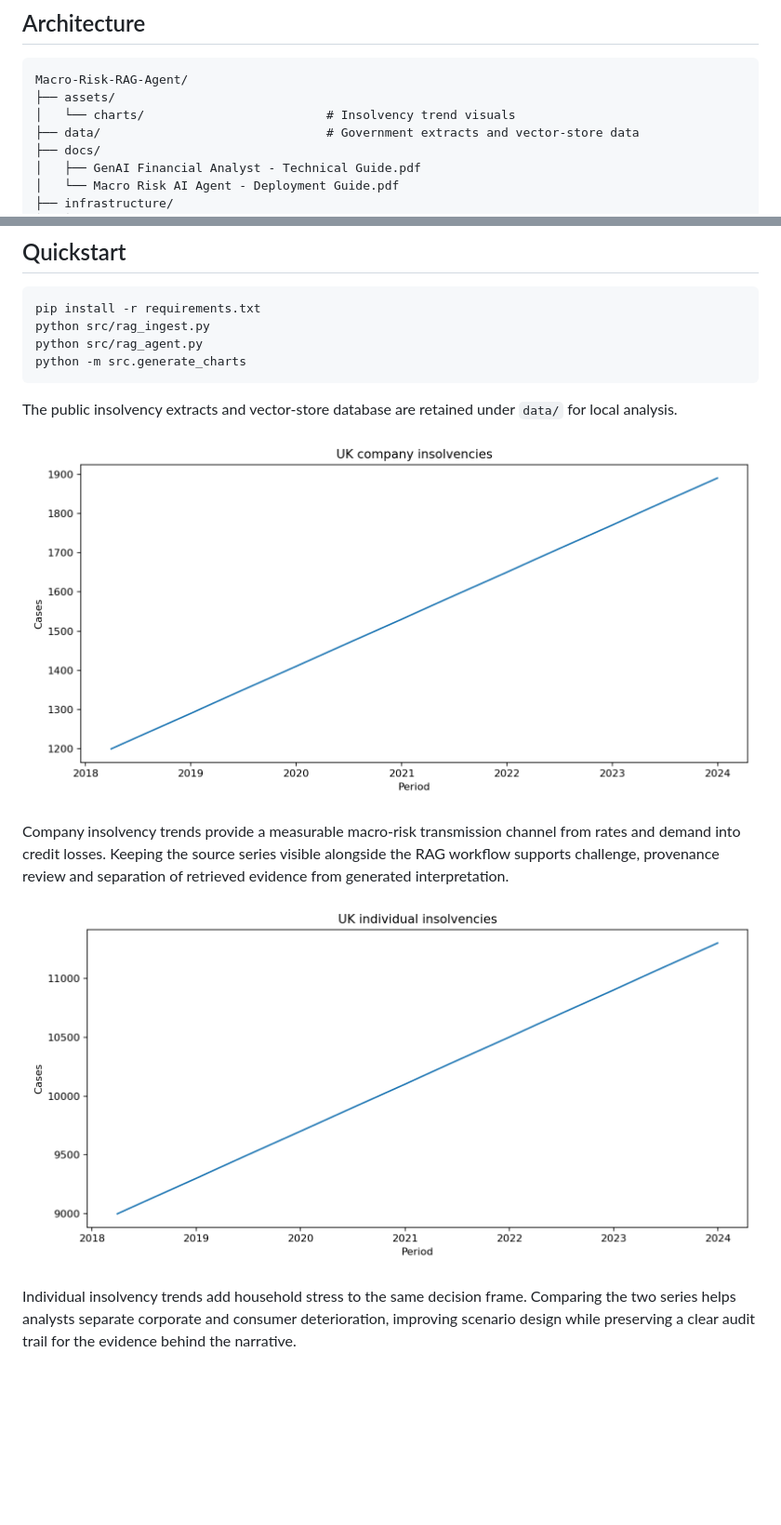
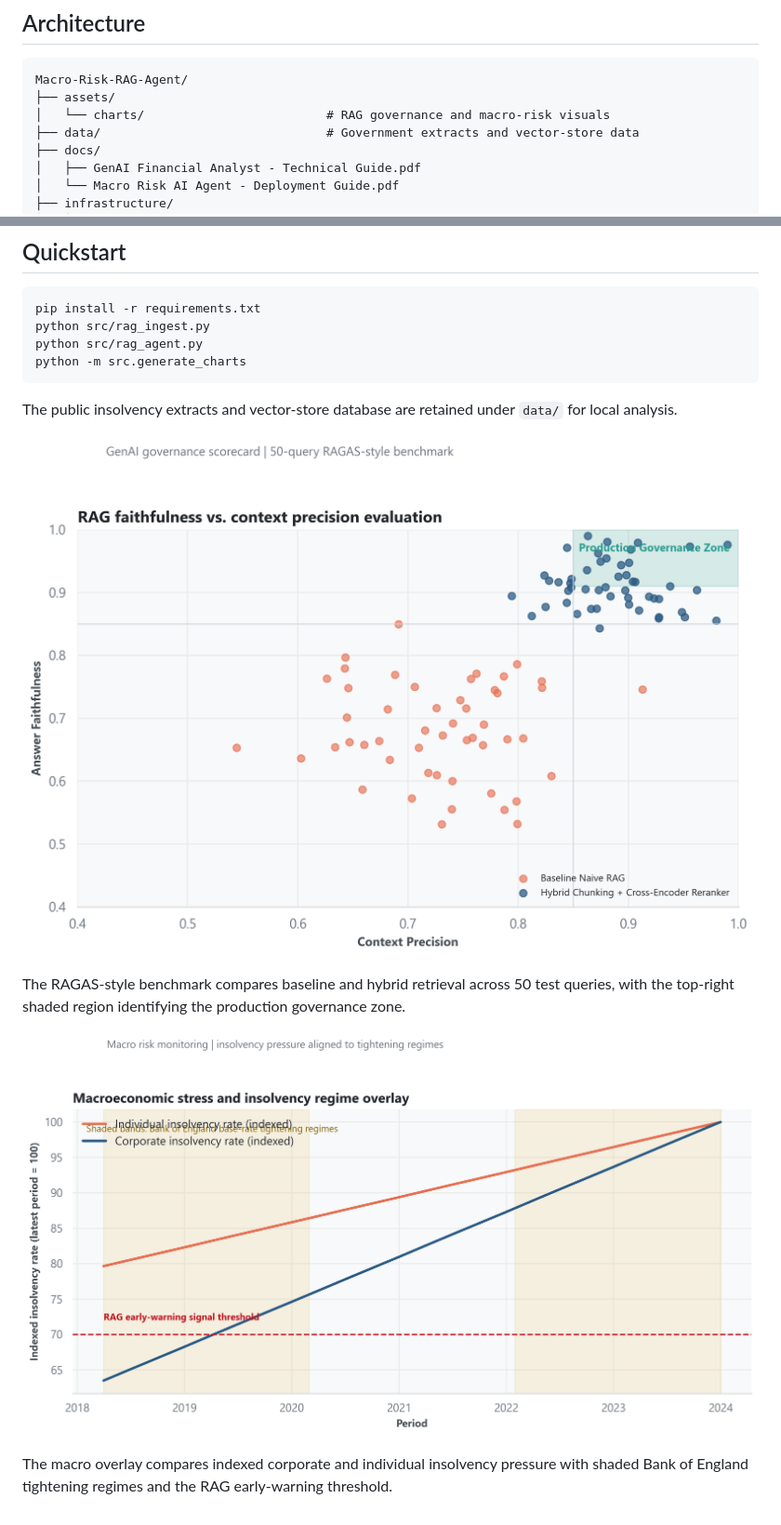
Before and after one commit to Beck40/Macro-Risk-RAG-Agent, a Markdown page: README.md, 2 parts joined by grey strips. Shown at 93% size. GitHub-like rendering; pictures changed too: assets/charts/01_company_insolvency_trend.png, assets/charts/02_individual_insolvency_trend.png; blank space fills up the shorter version.

Commit message:
Upgrade repository visualisations

````diff
--- a/README.md
+++ b/README.md
@@ -9,7 +9,7 @@ Macroeconomic research is valuable only when analysts can retrieve evidence quic
 ```text
 Macro-Risk-RAG-Agent/
 ├── assets/
-│   └── charts/                         # Insolvency trend visuals
+│   └── charts/                         # RAG governance and macro-risk visuals
 ├── data/                               # Government extracts and vector-store data
 ├── docs/
 │   ├── GenAI Financial Analyst - Technical Guide.pdf
@@ -41,3 +41,3 @@ The public insolvency extracts and vector-store database are retained under `dat
 
-Company insolvency trends provide a measurable macro-risk transmission channel from rates and demand into credit losses. Keeping the source series visible alongside the RAG workflow supports challenge, provenance review and separation of retrieved evidence from generated interpretation.
+The RAGAS-style benchmark compares baseline and hybrid retrieval across 50 test queries, with the top-right shaded region identifying the production governance zone.
 
@@ -45,2 +45,2 @@ Company insolvency trends provide a measurable macro-risk transmission channel f
 
-Individual insolvency trends add household stress to the same decision frame. Comparing the two series helps analysts separate corporate and consumer deterioration, improving scenario design while preserving a clear audit trail for the evidence behind the narrative.
+The macro overlay compares indexed corporate and individual insolvency pressure with shaded Bank of England tightening regimes and the RAG early-warning threshold.
````
Also changed, not shown: other parts of README.md (+2 -2 lines), 1 other file.
